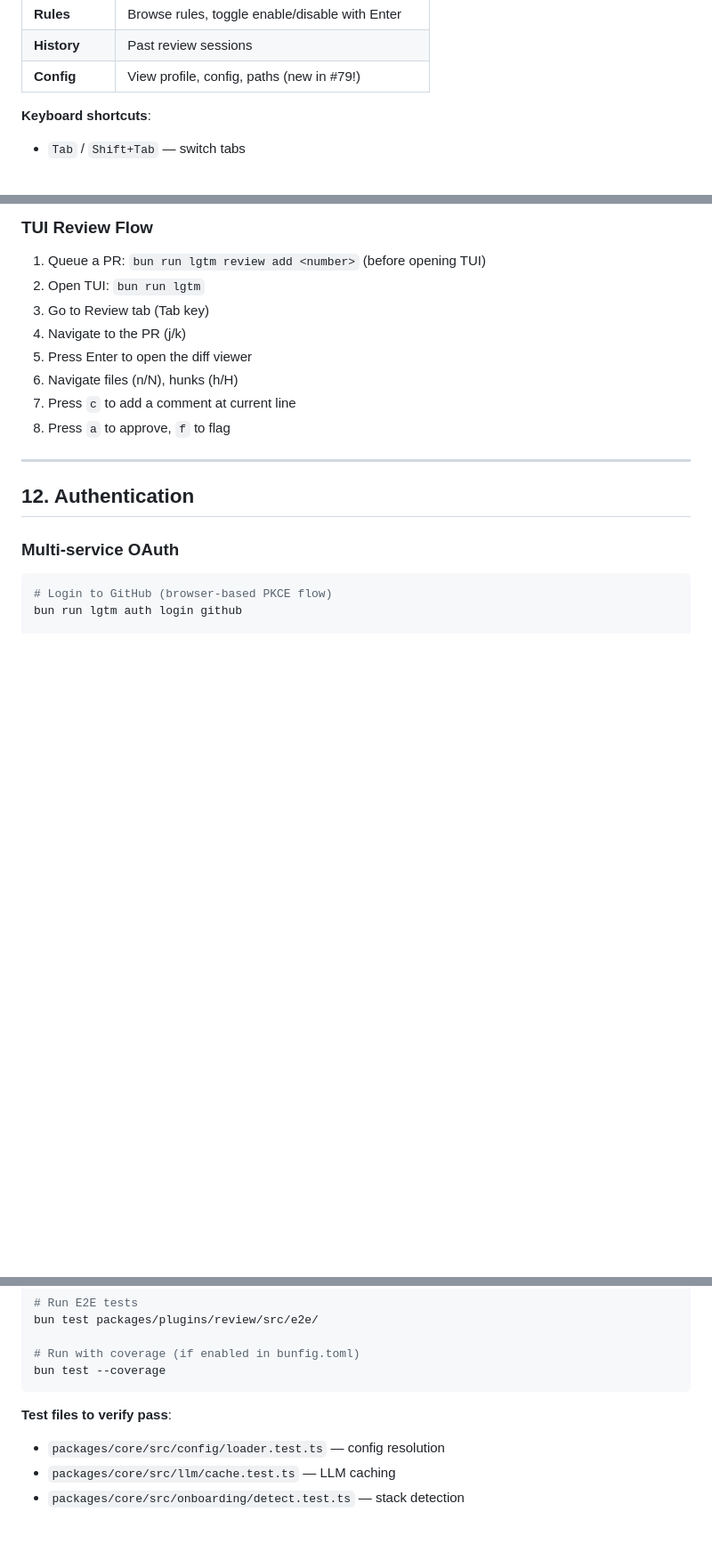
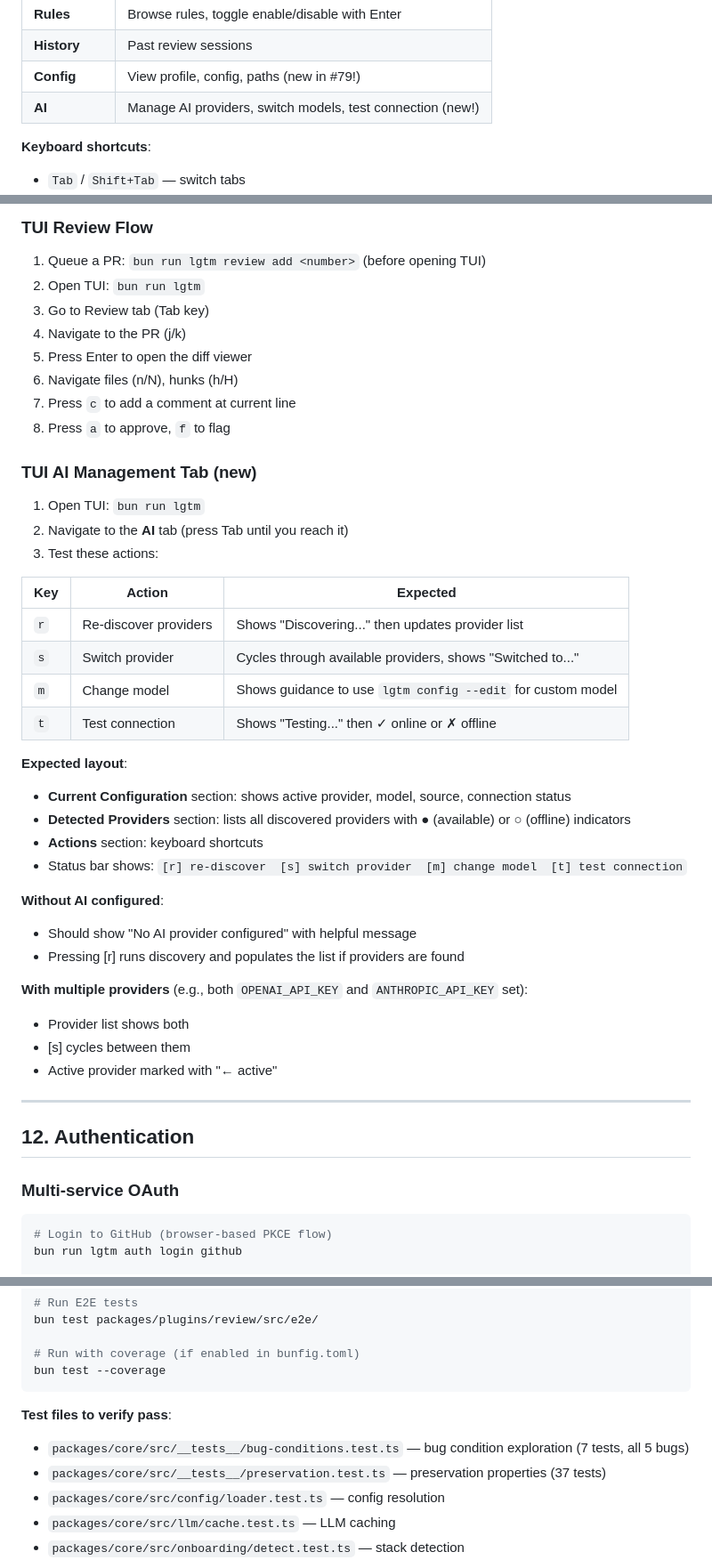
Before and after one commit to pszf11235/LGTM, a Markdown page: docs/TESTING.md, 3 parts joined by grey strips. Shown at 89% size. GitHub-like rendering; blank space fills up the shorter version.

````diff
--- a/docs/TESTING.md
+++ b/docs/TESTING.md
@@ -380,6 +443,7 @@ bun run lgtm tui
 | **Rules** | Browse rules, toggle enable/disable with Enter |
 | **History** | Past review sessions |
 | **Config** | View profile, config, paths (new in #79!) |
+| **AI** | Manage AI providers, switch models, test connection (new!) |
 
 **Keyboard shortcuts**:
 - `Tab` / `Shift+Tab` — switch tabs
@@ -397,6 +461,34 @@ bun run lgtm tui
 6. Navigate files (n/N), hunks (h/H)
 7. Press `c` to add a comment at current line
 8. Press `a` to approve, `f` to flag
+
+### TUI AI Management Tab (new)
+
+1. Open TUI: `bun run lgtm`
+2. Navigate to the **AI** tab (press Tab until you reach it)
+3. Test these actions:
+
+| Key | Action | Expected |
+|-----|--------|----------|
+| `r` | Re-discover providers | Shows "Discovering..." then updates provider list |
+| `s` | Switch provider | Cycles through available providers, shows "Switched to..." |
+| `m` | Change model | Shows guidance to use `lgtm config --edit` for custom model |
+| `t` | Test connection | Shows "Testing..." then ✓ online or ✗ offline |
+
+**Expected layout**:
+- **Current Configuration** section: shows active provider, model, source, connection status
+- **Detected Providers** section: lists all discovered providers with ● (available) or ○ (offline) indicators
+- **Actions** section: keyboard shortcuts
+- Status bar shows: `[r] re-discover  [s] switch provider  [m] change model  [t] test connection`
+
+**Without AI configured**:
+- Should show "No AI provider configured" with helpful message
+- Pressing [r] runs discovery and populates the list if providers are found
+
+**With multiple providers** (e.g., both `OPENAI_API_KEY` and `ANTHROPIC_API_KEY` set):
+- Provider list shows both
+- [s] cycles between them
+- Active provider marked with "← active"
 
 ---
 
@@ -505,6 +597,8 @@ bun test --coverage
 ```
 
 **Test files to verify pass**:
+- `packages/core/src/__tests__/bug-conditions.test.ts` — bug condition exploration (7 tests, all 5 bugs)
+- `packages/core/src/__tests__/preservation.test.ts` — preservation properties (37 tests)
 - `packages/core/src/config/loader.test.ts` — config resolution
 - `packages/core/src/llm/cache.test.ts` — LLM caching
 - `packages/core/src/onboarding/detect.test.ts` — stack detection
````
Also changed, not shown: other parts of docs/TESTING.md (+64 -0 lines).
